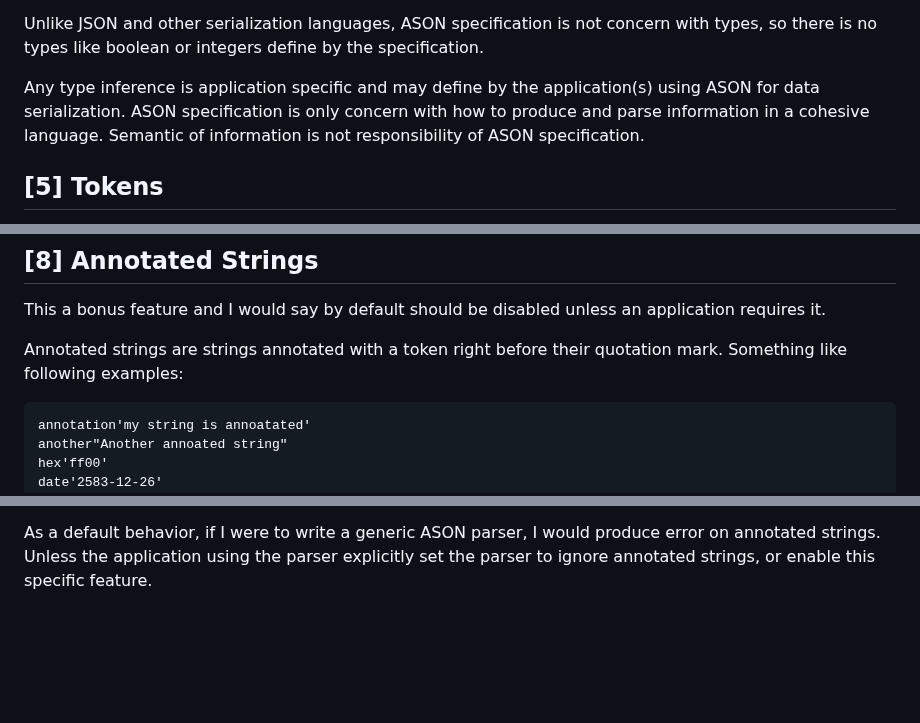
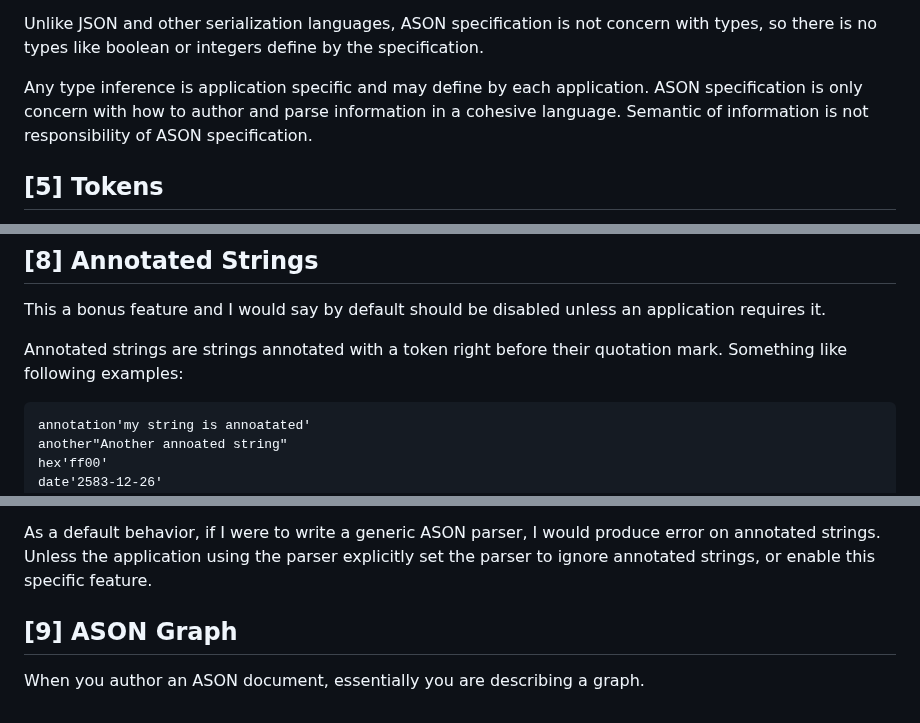
Before and after one commit to Sarvarian/sarvarian.github.io, a Markdown page: contents/2_aban_simple_object_notation.md, 3 parts joined by grey strips. Rendered like a GitHub page; blank space fills up the shorter version.

Commit message:
update ASON

````diff
--- a/contents/2_aban_simple_object_notation.md
+++ b/contents/2_aban_simple_object_notation.md
@@ -95,10 +95,9 @@ types like boolean or integers define
 by the specification.
 
 Any type inference is application specific
-and may define by the application(s) using
-ASON for data serialization.
+and may define by each application.
 ASON specification is only concern with how
-to produce and parse information in a cohesive
+to author and parse information in a cohesive
 language. Semantic of information is not
 responsibility of ASON specification.
 
@@ -242,7 +241,7 @@ Annotated strings are strings annotated
 with a token right before their quotation
 mark. Something like following examples:
 
-```
+```ason
 annotation'my string is annoatated'
 another"Another annoated string"
 hex'ff00'
@@ -279,3 +278,9 @@ error on annotated strings. Unless
 the application using the parser explicitly
 set the parser to ignore annotated strings,
 or enable this specific feature.
+
+## [9] ASON Graph
+
+When you author an ASON document,
+essentially you are describing a
+graph.
````
